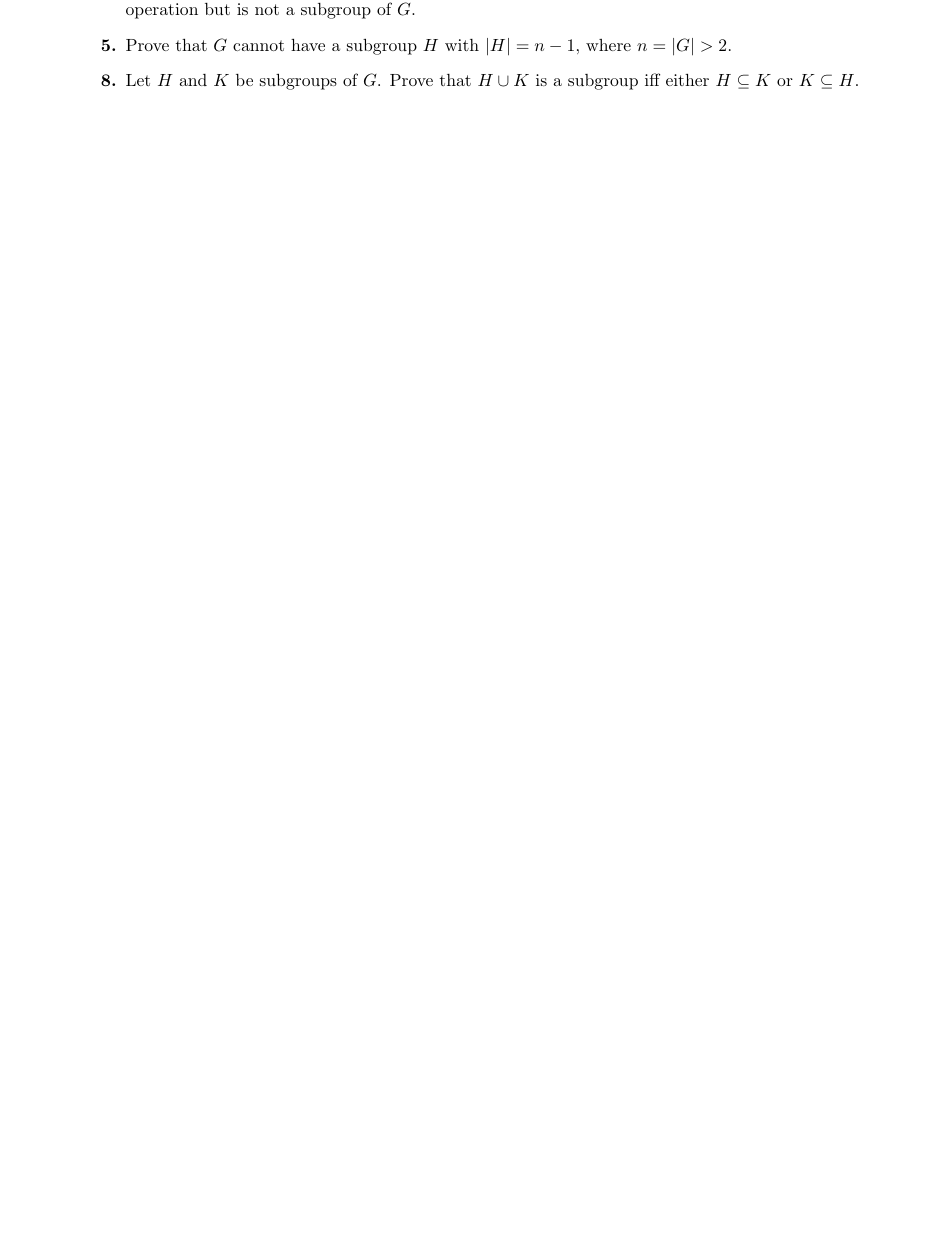
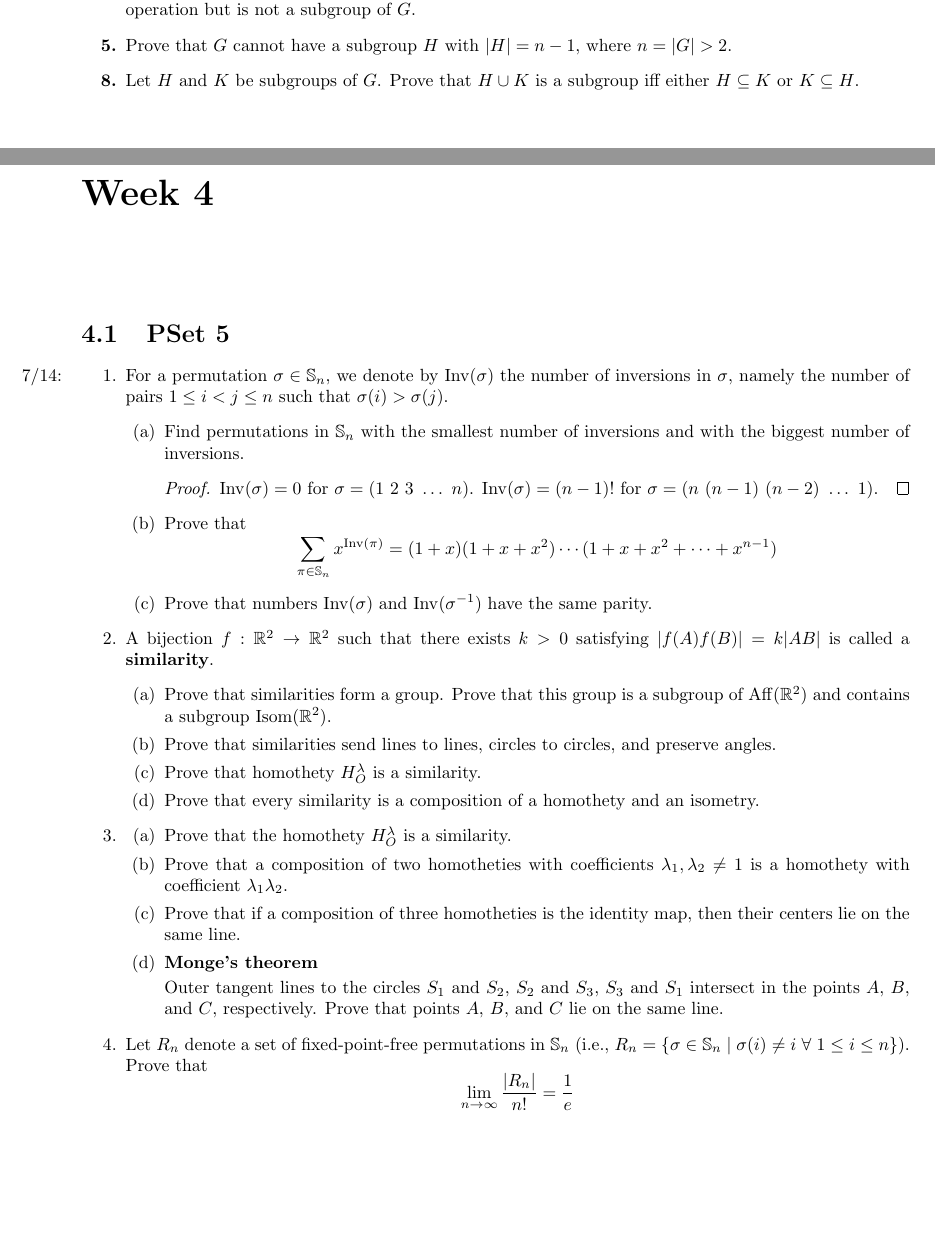
Before and after one commit to shadypuck/2021REUNotes, a LaTeX thesis (main.tex, which reads Week4/week4.tex, preamble.tex): part of page 44 of 44 before the commit and two parts of pages 44 and 45 of 45 after it, the two joined at a grey line, cut so that both start at the same text, the shorter picture padded with empty space. Compiled offline with pdfLaTeX.

Commit message:
Problem Session 4.2

```diff
--- /dev/null
+++ b/Week4/week4.tex
@@ -0,0 +1,51 @@
+\documentclass[../main.tex]{subfiles}
+
+\pagestyle{main}
+\renewcommand{\chaptermark}[1]{\markboth{\chaptername\ \thechapter}{}}
+\setcounter{chapter}{3}
+
+\begin{document}
+
+
+
+
+\chapter{}
+\section{PSet 5}
+\begin{enumerate}
+    \item \marginnote{7/14:}For a permutation $\sigma\in\Ss_n$, we denote by $\Inv(\sigma)$ the number of inversions in $\sigma$, namely the number of pairs $1\leq i<j\leq n$ such that $\sigma(i)>\sigma(j)$.
+    \begin{enumerate}
+        \item Find permutations in $\Ss_n$ with the smallest number of inversions and with the biggest number of inversions.
+        \begin{proof}
+            $\Inv(\sigma)=0$ for $\sigma=(1\ 2\ 3\ \dots\ n)$. $\Inv(\sigma)=(n-1)!$ for $\sigma=(n\ (n-1)\ (n-2)\ \dots\ 1)$.
+        \end{proof}
+        \item Prove that
+        \begin{equation*}
+            \sum_{\pi\in\Ss_n}x^{\Inv(\pi)} = (1+x)(1+x+x^2)\cdots (1+x+x^2+\cdots+x^{n-1})
+        \end{equation*}
+        \item Prove that numbers $\Inv(\sigma)$ and $\Inv(\sigma^{-1})$ have the same parity.
+    \end{enumerate}
+    \item A bijection $f:\R^2\to\R^2$ such that there exists $k>0$ satisfying $|f(A)f(B)|=k|AB|$ is called a \textbf{similarity}.
+    \begin{enumerate}
+        \item Prove that similarities form a group. Prove that this group is a subgroup of $\Aff(\R^2)$ and contains a subgroup $\Isom(\R^2)$.
+        \item Prove that similarities send lines to lines, circles to circles, and preserve angles.
+        \item Prove that homothety $H_O^{\lambda}$ is a similarity.
+        \item Prove that every similarity is a composition of a homothety and an isometry.
+    \end{enumerate}
+    \item
+    \begin{enumerate}
+        \item Prove that the homothety $H_O^{\lambda}$ is a similarity.
+        \item Prove that a composition of two homotheties with coefficients $\lambda_1,\lambda_2\neq 1$ is a homothety with coefficient $\lambda_1\lambda_2$.
+        \item Prove that if a composition of three homotheties is the identity map, then their centers lie on the same line.
+        \item \textbf{Monge's theorem}\par
+        Outer tangent lines to the circles $S_1$ and $S_2$, $S_2$ and $S_3$, $S_3$ and $S_1$ intersect in the points $A$, $B$, and $C$, respectively. Prove that points $A$, $B$, and $C$ lie on the same line.
+    \end{enumerate}
+    \item Let $R_n$ denote a set of fixed-point-free permutations in $\Ss_n$ (i.e., $R_n=\{\sigma\in\Ss_n\mid\sigma(i)\neq i\ \forall\ 1\leq i\leq n\}$). Prove that
+    \begin{equation*}
+        \lim_{n\to\infty}\frac{|R_n|}{n!} = \frac{1}{e}
+    \end{equation*}
+\end{enumerate}
+
+
+
+
+\end{document}
--- a/preamble.tex
+++ b/preamble.tex
@@ -35,6 +35,9 @@
 \setitemize[3]{label=\scriptsize$\blacksquare$}
 
 \DeclareMathOperator{\lcm}{lcm}
+\DeclareMathOperator{\Inv}{Inv}
+\DeclareMathOperator{\Aff}{Aff}
+\DeclareMathOperator{\Isom}{Isom}
 
 \newtheorem{proposition}{Proposition}
 
```
Also changed, not shown: main.tex (+2 -0 lines), Week4/week4.pdf (added), main.pdf.
